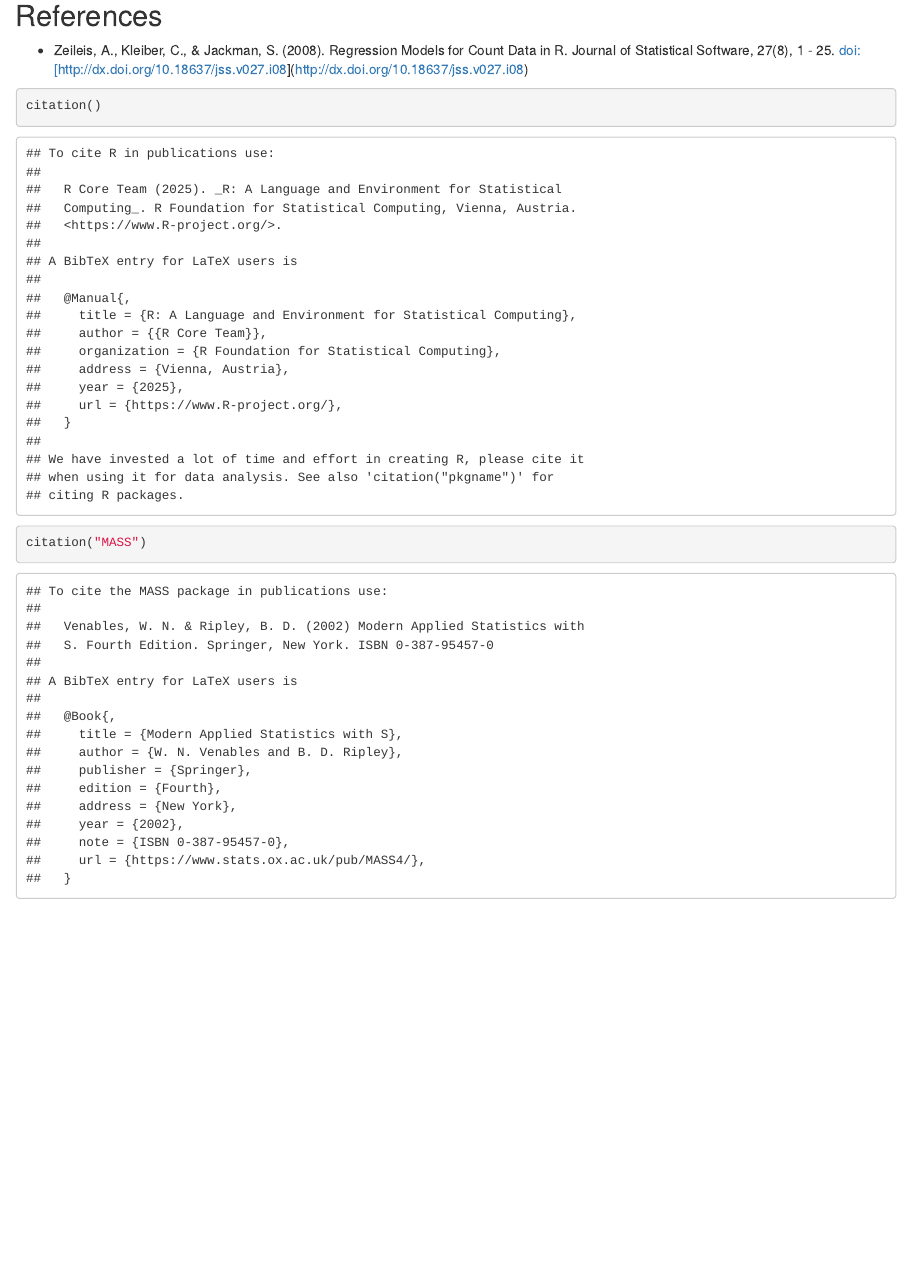
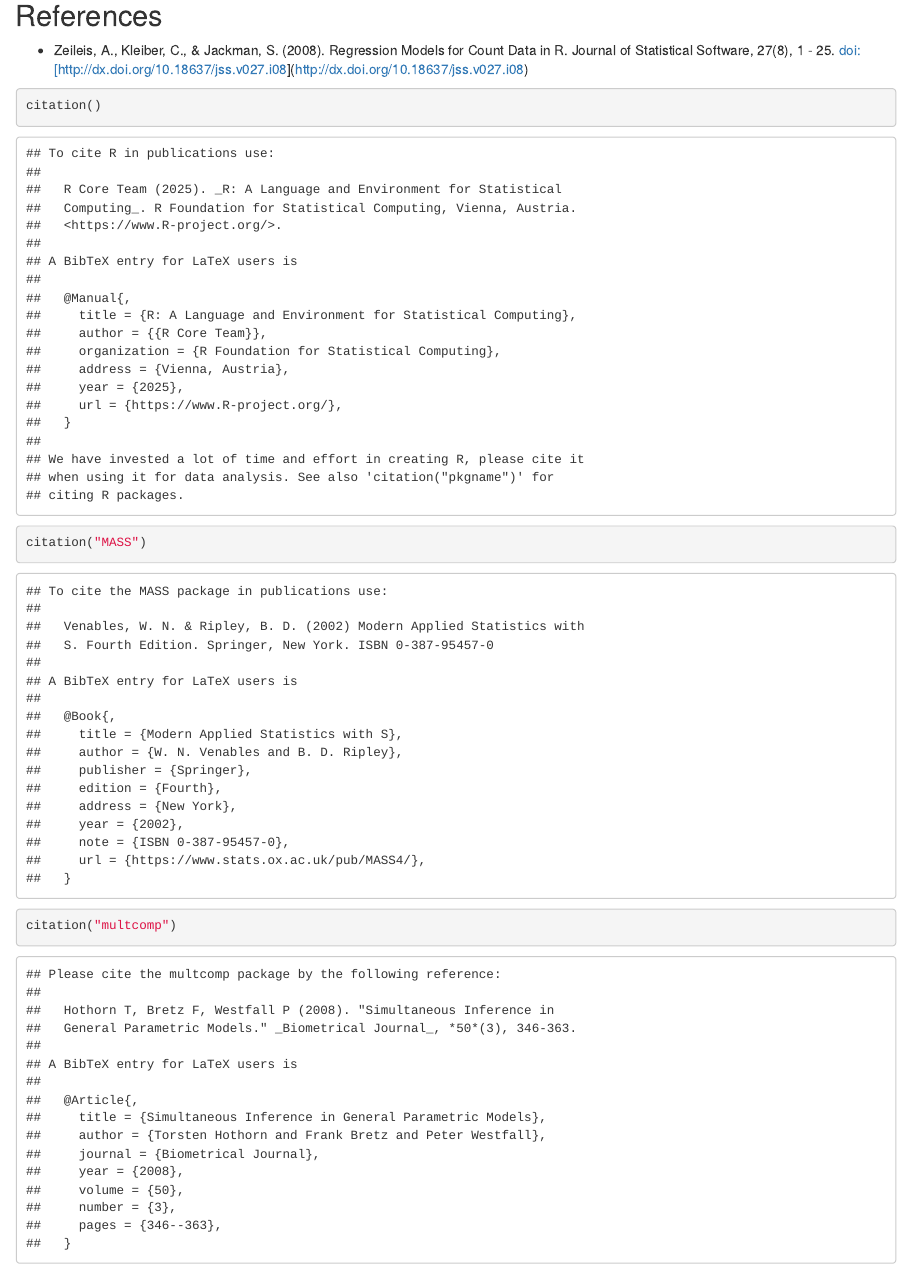
Before and after one commit to benjamin-chan/TeoSocialMediaVeterans, an R Markdown document (scripts/preamble.Rmd): the page in a window 1100 px wide, from 1870 px down. Rendered offline with R 4.5, knitr and Pandoc, with nearby package versions.

Commit message:
Add reference to multcomp

````diff
--- a/scripts/preamble.Rmd
+++ b/scripts/preamble.Rmd
@@ -38,4 +38,5 @@
 ```{r}
 citation()
 citation("MASS")
+citation("multcomp")
 ```
````
